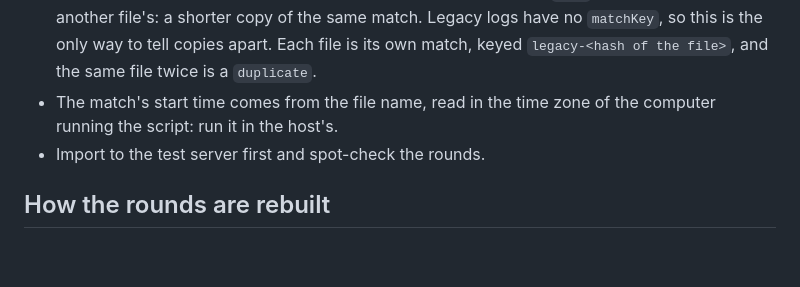
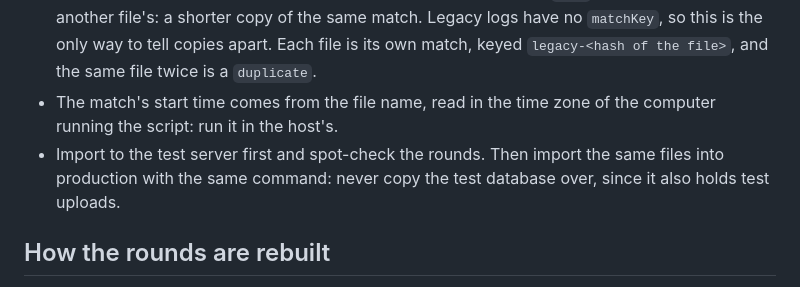
Before and after one commit to Genji-Ball-Team/genjiball-ranked, a Markdown page: docs/legacy.md, the part around the change. GitHub-like rendering; blank space fills up the shorter version.

```diff
--- a/docs/legacy.md
+++ b/docs/legacy.md
@@ -19,7 +19,7 @@ GENJIBALL_ADMIN_TOKEN=<admin token> npm run import:legacy -- https://test.genjib
 - `<host id>` is the host whose lobbies the files are from (add one at `/admin` first). The import counts as from a trusted host.
 - The script sends the files oldest first, and leaves out a file whose `KILL` lines are the start of another file's: a shorter copy of the same match. Legacy logs have no `matchKey`, so this is the only way to tell copies apart. Each file is its own match, keyed `legacy-<hash of the file>`, and the same file twice is a `duplicate`.
 - The match's start time comes from the file name, read in the time zone of the computer running the script: run it in the host's.
-- Import to the test server first and spot-check the rounds.
+- Import to the test server first and spot-check the rounds. Then import the same files into production with the same command: never copy the test database over, since it also holds test uploads.
 
 ## How the rounds are rebuilt
 
```
Also changed, not shown: README.md (+1 -0 lines).
